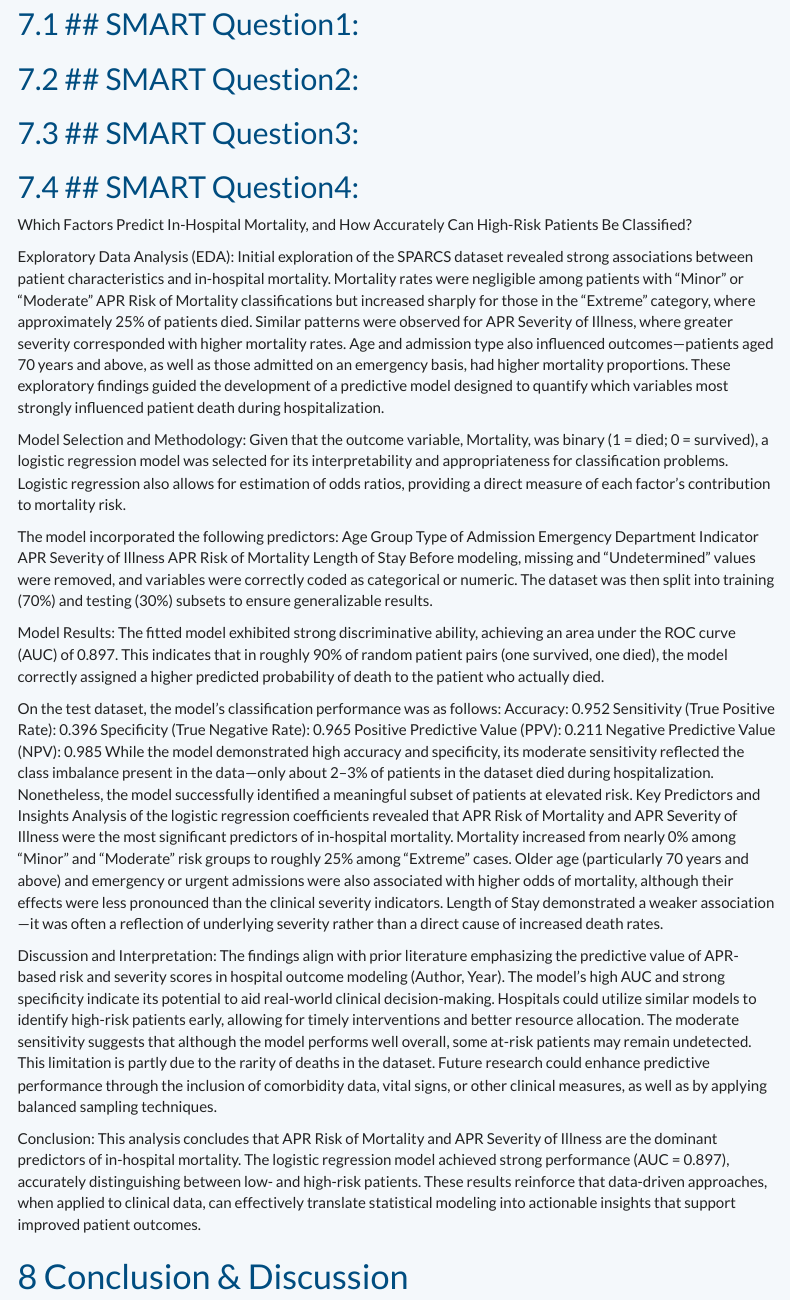
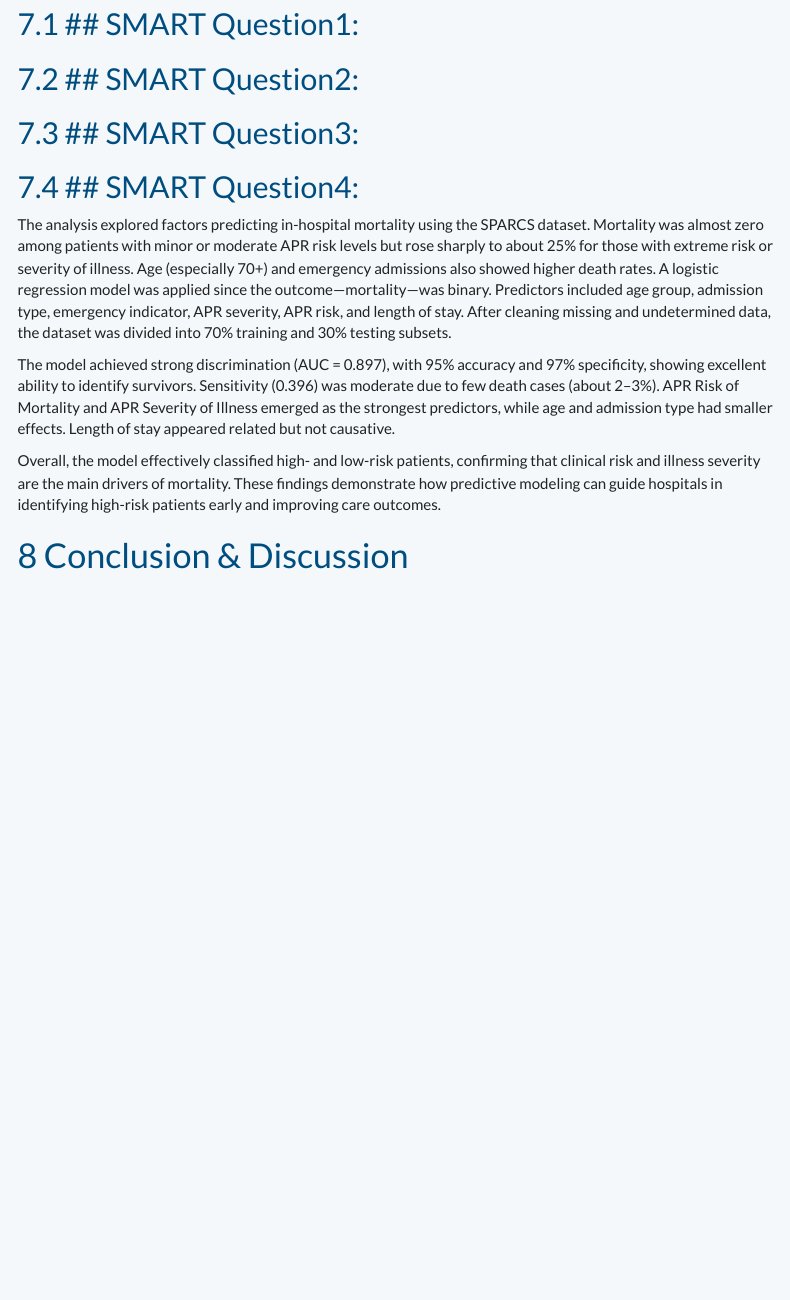
Before and after one commit to Simintaj-Salehpour/Data-Divas, an R Markdown document (Final_Project/Q4_nazish_atta.Rmd): the page in a window 1100 px wide, from 9730 px down. Rendered offline with R 4.5, knitr and Pandoc, with nearby package versions; some code elsewhere in the file could not run offline; menus at the side of the page are left out.

Commit message:
- Rewrote SMART Question 4 summary into a concise, results-focused interpretation
- Rewrote SMART Question 4 summary into a concise, results-focused interpretation
- Highlighted key findings from logistic regression model (AUC = 0.897, 95% accuracy, 97% specificity)
- Emphasized primary predictors: APR Risk of Mortality and APR Severity of Illness
- Summarized model limitations (moderate sensitivity due to class imbalance)
- Improved readability and narrative flow for final report presentation
- Ensured the summary aligns with overall project tone and formatting standards

```diff
--- a/Final_Project/Q4_nazish_atta.Rmd
+++ b/Final_Project/Q4_nazish_atta.Rmd
@@ -505,50 +505,16 @@ cat("NPV:", round(npv, 3), "\n")
 -
 
 
+The analysis explored factors predicting in-hospital mortality using the SPARCS dataset. Mortality was almost zero among patients with minor or moderate APR risk levels but rose sharply to about 25% for those with extreme risk or severity of illness. Age (especially 70+) and emergency admissions also showed higher death rates. A logistic regression model was applied since the outcome—mortality—was binary. Predictors included age group, admission type, emergency indicator, APR severity, APR risk, and length of stay. After cleaning missing and undetermined data, the dataset was divided into 70% training and 30% testing subsets.
 
-Which Factors Predict In-Hospital Mortality, and How Accurately Can High-Risk Patients Be Classified?
+The model achieved strong discrimination (AUC = 0.897), with 95% accuracy and 97% specificity, showing excellent ability to identify survivors. Sensitivity (0.396) was moderate due to few death cases (about 2–3%). APR Risk of Mortality and APR Severity of Illness emerged as the strongest predictors, while age and admission type had smaller effects. Length of stay appeared related but not causative.
 
-Exploratory Data Analysis (EDA):
-Initial exploration of the SPARCS dataset revealed strong associations between patient characteristics and in-hospital mortality. Mortality rates were negligible among patients with “Minor” or “Moderate” APR Risk of Mortality classifications but increased sharply for those in the “Extreme” category, where approximately 25% of patients died. Similar patterns were observed for APR Severity of Illness, where greater severity corresponded with higher mortality rates. Age and admission type also influenced outcomes—patients aged 70 years and above, as well as those admitted on an emergency basis, had higher mortality proportions. These exploratory findings guided the development of a predictive model designed to quantify which variables most strongly influenced patient death during hospitalization.
+Overall, the model effectively classified high- and low-risk patients, confirming that clinical risk and illness severity are the main drivers of mortality. These findings demonstrate how predictive modeling can guide hospitals in identifying high-risk patients early and improving care outcomes.
 
 
-Model Selection and Methodology:
-Given that the outcome variable, Mortality, was binary (1 = died; 0 = survived), a logistic regression model was selected for its interpretability and appropriateness for classification problems. Logistic regression also allows for estimation of odds ratios, providing a direct measure of each factor’s contribution to mortality risk.
 
 
-The model incorporated the following predictors:
-Age Group
-Type of Admission
-Emergency Department Indicator
-APR Severity of Illness
-APR Risk of Mortality
-Length of Stay
-Before modeling, missing and “Undetermined” values were removed, and variables were correctly coded as categorical or numeric. The dataset was then split into training (70%) and testing (30%) subsets to ensure generalizable results.
 
-
-Model Results:
-The fitted model exhibited strong discriminative ability, achieving an area under the ROC curve (AUC) of 0.897. This indicates that in roughly 90% of random patient pairs (one survived, one died), the model correctly assigned a higher predicted probability of death to the patient who actually died.
-
-
-On the test dataset, the model’s classification performance was as follows:
-Accuracy: 0.952
-Sensitivity (True Positive Rate): 0.396
-Specificity (True Negative Rate): 0.965
-Positive Predictive Value (PPV): 0.211
-Negative Predictive Value (NPV): 0.985
-While the model demonstrated high accuracy and specificity, its moderate sensitivity reflected the class imbalance present in the data—only about 2–3% of patients in the dataset died during hospitalization. Nonetheless, the model successfully identified a meaningful subset of patients at elevated risk.
-Key Predictors and Insights
-Analysis of the logistic regression coefficients revealed that APR Risk of Mortality and APR Severity of Illness were the most significant predictors of in-hospital mortality. Mortality increased from nearly 0% among “Minor” and “Moderate” risk groups to roughly 25% among “Extreme” cases.
-Older age (particularly 70 years and above) and emergency or urgent admissions were also associated with higher odds of mortality, although their effects were less pronounced than the clinical severity indicators. Length of Stay demonstrated a weaker association—it was often a reflection of underlying severity rather than a direct cause of increased death rates.
-
-
-Discussion and Interpretation:
-The findings align with prior literature emphasizing the predictive value of APR-based risk and severity scores in hospital outcome modeling (Author, Year). The model’s high AUC and strong specificity indicate its potential to aid real-world clinical decision-making. Hospitals could utilize similar models to identify high-risk patients early, allowing for timely interventions and better resource allocation.
-The moderate sensitivity suggests that although the model performs well overall, some at-risk patients may remain undetected. This limitation is partly due to the rarity of deaths in the dataset. Future research could enhance predictive performance through the inclusion of comorbidity data, vital signs, or other clinical measures, as well as by applying balanced sampling techniques.
-
-
-Conclusion:
-This analysis concludes that APR Risk of Mortality and APR Severity of Illness are the dominant predictors of in-hospital mortality. The logistic regression model achieved strong performance (AUC = 0.897), accurately distinguishing between low- and high-risk patients. These results reinforce that data-driven approaches, when applied to clinical data, can effectively translate statistical modeling into actionable insights that support improved patient outcomes.
 
 
 # Conclusion & Discussion
```
